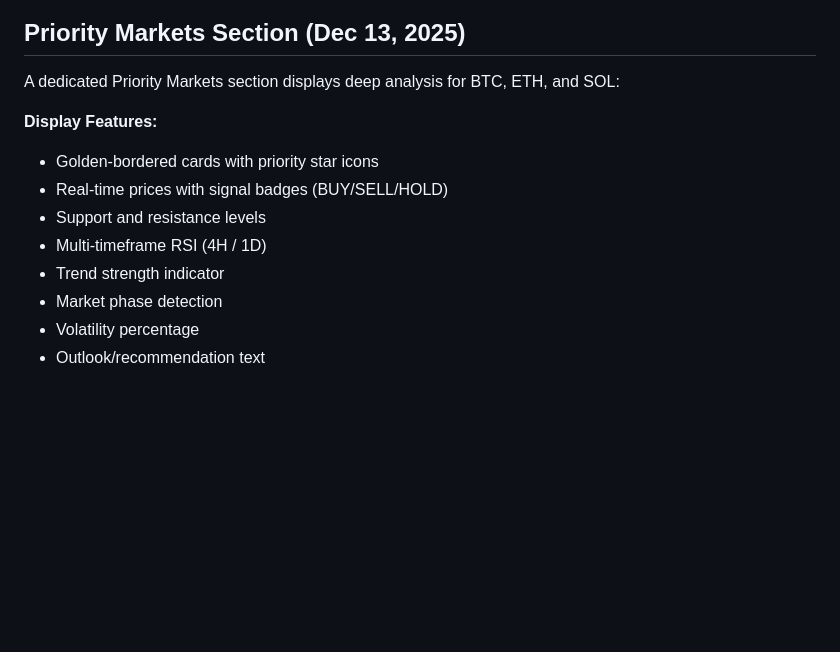
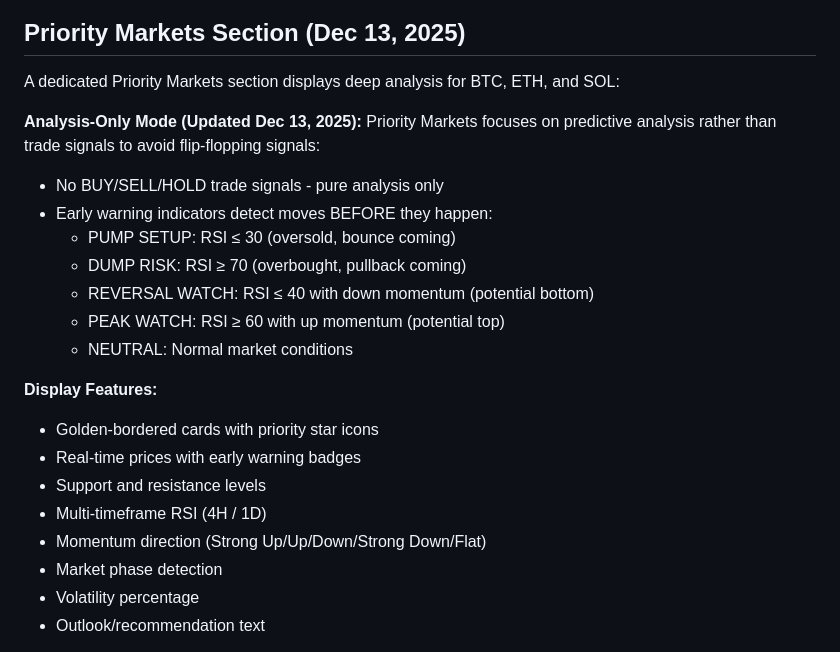
Before and after one commit to craftydeveloper/trademasternonict, a Markdown page: replit.md, the part around the change. Drawn GitHub-style; blank space fills up the shorter version.

Commit message:
Update market analysis to remove trade signals and add early warning indicators
Update documentation to reflect changes in the Priority Markets section, removing trade signals and introducing early warning indicators for predictive market analysis.

Replit-Commit-Author: Agent
Replit-Commit-Session-Id: ca845efe-f459-46ce-b21e-fae2336efc53
Replit-Commit-Checkpoint-Type: full_checkpoint
Replit-Commit-Event-Id: 7abd966f-ce1d-4388-9c06-c744a2ae3b53
Replit-Commit-Screenshot-Url: https://storage.googleapis.com/screenshot-production-us-central1/0e5b96c4-2f88-4a24-b914-47f45bf827c4/ca845efe-f459-46ce-b21e-fae2336efc53/7JWVCTK
Replit-Helium-Checkpoint-Created: true

```diff
--- a/replit.md
+++ b/replit.md
@@ -71,12 +71,22 @@ The predictive signal system has been redesigned for long-term trading with pati
 
 A dedicated Priority Markets section displays deep analysis for BTC, ETH, and SOL:
 
+**Analysis-Only Mode (Updated Dec 13, 2025):**
+Priority Markets focuses on predictive analysis rather than trade signals to avoid flip-flopping signals:
+- No BUY/SELL/HOLD trade signals - pure analysis only
+- Early warning indicators detect moves BEFORE they happen:
+  - PUMP SETUP: RSI ≤ 30 (oversold, bounce coming)
+  - DUMP RISK: RSI ≥ 70 (overbought, pullback coming)
+  - REVERSAL WATCH: RSI ≤ 40 with down momentum (potential bottom)
+  - PEAK WATCH: RSI ≥ 60 with up momentum (potential top)
+  - NEUTRAL: Normal market conditions
+
 **Display Features:**
 - Golden-bordered cards with priority star icons
-- Real-time prices with signal badges (BUY/SELL/HOLD)
+- Real-time prices with early warning badges
 - Support and resistance levels
 - Multi-timeframe RSI (4H / 1D)
-- Trend strength indicator
+- Momentum direction (Strong Up/Up/Down/Strong Down/Flat)
 - Market phase detection
 - Volatility percentage
 - Outlook/recommendation text
```
